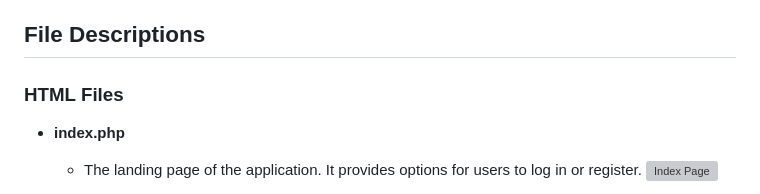
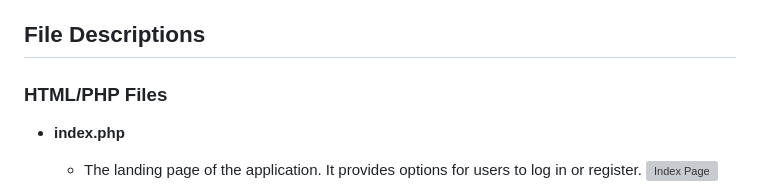
Before and after one commit to Cellie0320/personal_expense_tracker, a Markdown page: frontend/README.md, the part around the change. Rendered like a GitHub page; grey boxes are pictures that could not be loaded.

Commit message:
Update README to clarify file types: change HTML to HTML/PHP for better accuracy

```diff
--- a/frontend/README.md
+++ b/frontend/README.md
@@ -2,7 +2,7 @@ The Personal Expense Tracker frontend is a web application designed to help user
 
 ## File Descriptions
 
-### HTML Files
+### HTML/PHP Files
 
 - **index.php**
   - The landing page of the application. It provides options for users to log in or register.
```
